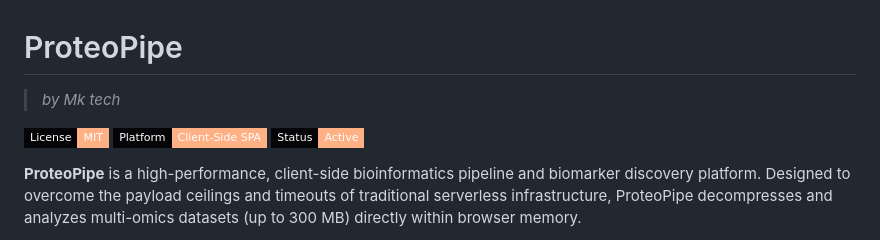
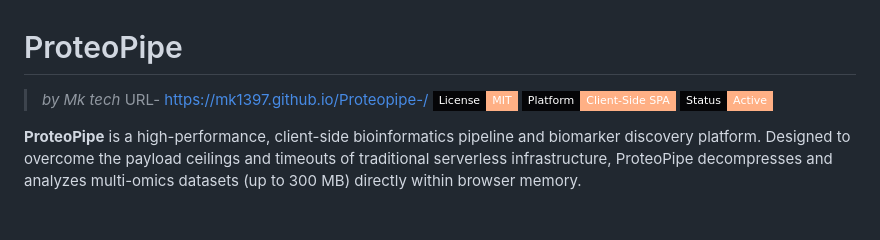
Before and after one commit to MK1397/Proteopipe-, a Markdown page: README.md, the part around the change. GitHub-like rendering; badges without logos; blank space fills up the shorter version.

Commit message:
Update README with project URL

```diff
--- a/README.md
+++ b/README.md
@@ -1,6 +1,6 @@
 # ProteoPipe
 > *by Mk tech*
-
+URL- https://mk1397.github.io/Proteopipe-/
 [![License: MIT](https://img.shields.io/badge/License-MIT-peach.svg?style=flat-square&color=FFB085&labelColor=050507)](LICENSE)
 [![Platform: Web / GitHub Pages](https://img.shields.io/badge/Platform-Client--Side_SPA-peach.svg?style=flat-square&color=FFB085&labelColor=050507)](https://github.com)
 [![Status: Production](https://img.shields.io/badge/Status-Active-peach.svg?style=flat-square&color=FFB085&labelColor=050507)]()
```
